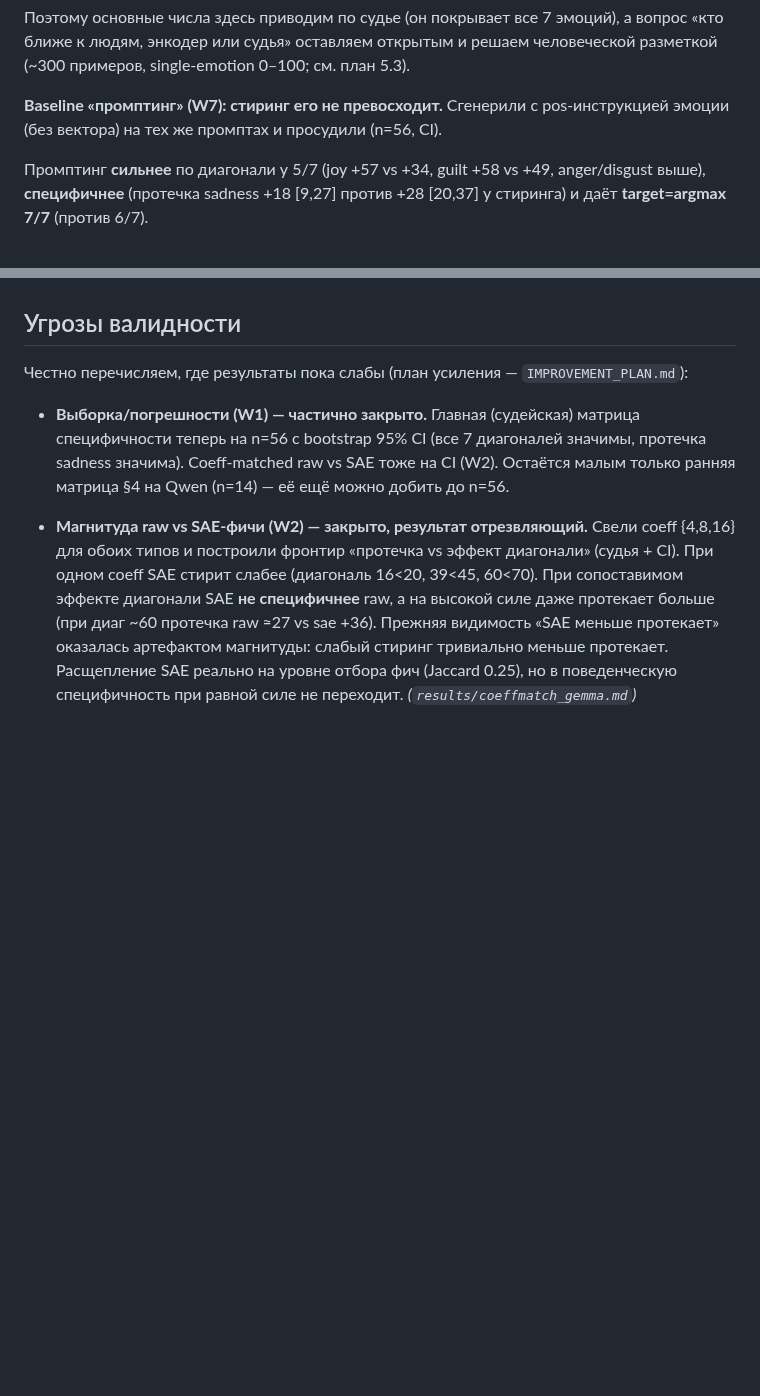
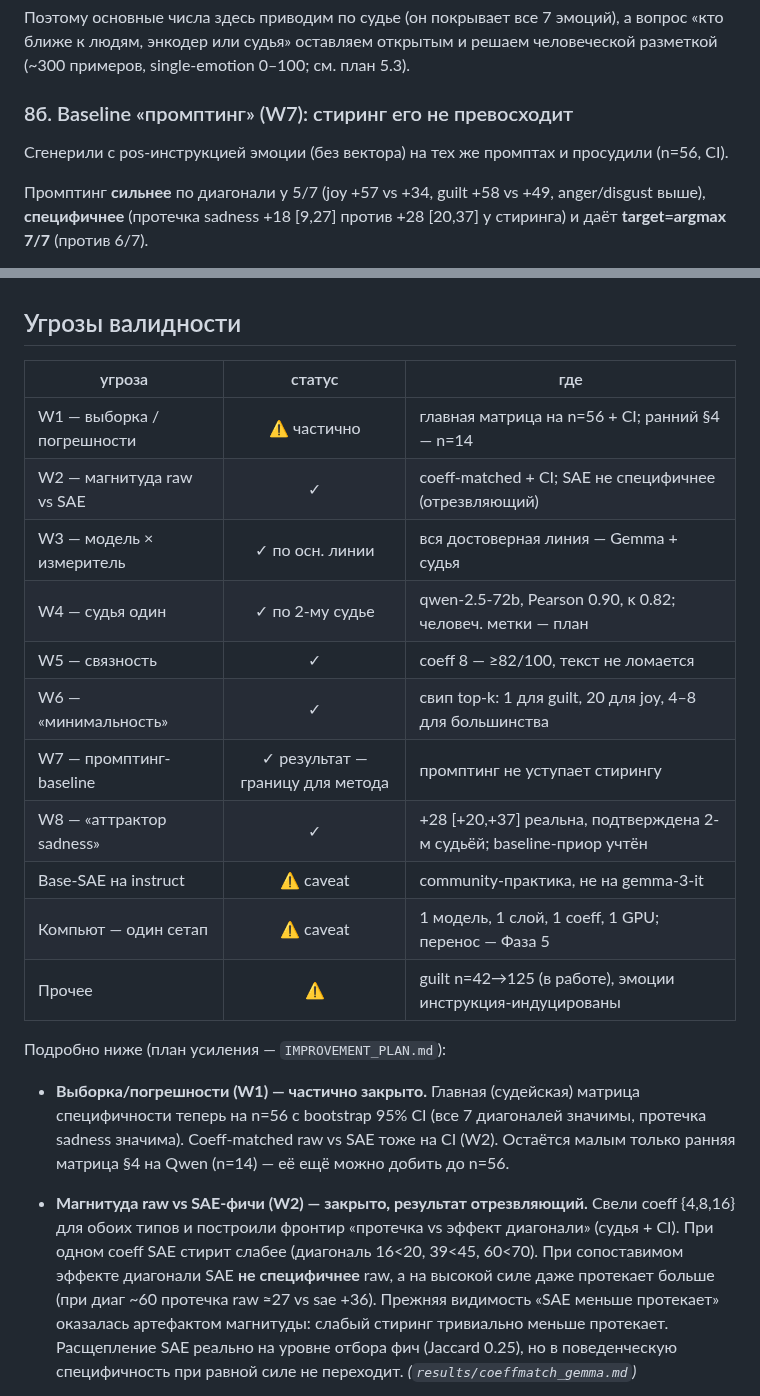
Before and after one commit to dmagog/persona-emotions, a Markdown page: REPORT.md, 2 parts joined by grey strips. Rendered like a GitHub page; blank space fills up the shorter version.

```diff
--- a/REPORT.md
+++ b/REPORT.md
@@ -364,8 +372,10 @@ n=14 энкодер давал ложную структуру, на n=56 нао
 «кто ближе к людям, энкодер или судья» оставляем открытым и решаем человеческой
 разметкой (~300 примеров, single-emotion 0–100; см. план 5.3).
 
-**Baseline «промптинг» (W7): стиринг его не превосходит.** Сгенерили с pos-инструкцией
-эмоции (без вектора) на тех же промптах и просудили (n=56, CI).
+### 8б. Baseline «промптинг» (W7): стиринг его не превосходит
+
+Сгенерили с pos-инструкцией эмоции (без вектора) на тех же промптах и просудили
+(n=56, CI).
 
 Промптинг **сильнее** по диагонали у 5/7 (joy +57 vs +34, guilt +58 vs +49,
 anger/disgust выше), **специфичнее** (протечка sadness +18 [9,27] против +28 [20,37]
@@ -521,7 +525,21 @@ sadness» у всех 5 протекающих эмоций). Это и есть
 
 ## Угрозы валидности
 
-Честно перечисляем, где результаты пока слабы (план усиления — `IMPROVEMENT_PLAN.md`):
+| угроза | статус | где |
+|---|:--:|---|
+| W1 — выборка / погрешности | ⚠ частично | главная матрица на n=56 + CI; ранний §4 — n=14 |
+| W2 — магнитуда raw vs SAE | ✓ | coeff-matched + CI; SAE не специфичнее (отрезвляющий) |
+| W3 — модель × измеритель | ✓ по осн. линии | вся достоверная линия — Gemma + судья |
+| W4 — судья один | ✓ по 2-му судье | qwen-2.5-72b, Pearson 0.90, κ 0.82; человеч. метки — план |
+| W5 — связность | ✓ | coeff 8 — ≥82/100, текст не ломается |
+| W6 — «минимальность» | ✓ | свип top-k: 1 для guilt, 20 для joy, 4–8 для большинства |
+| W7 — промптинг-baseline | ✓ результат — границу для метода | промптинг не уступает стирингу |
+| W8 — «аттрактор sadness» | ✓ | +28 [+20,+37] реальна, подтверждена 2-м судьёй; baseline-приор учтён |
+| Base-SAE на instruct | ⚠ caveat | community-практика, не на gemma-3-it |
+| Компьют — один сетап | ⚠ caveat | 1 модель, 1 слой, 1 coeff, 1 GPU; перенос — Фаза 5 |
+| Прочее | ⚠ | guilt n=42→125 (в работе), эмоции инструкция-индуцированы |
+
+Подробно ниже (план усиления — `IMPROVEMENT_PLAN.md`):
 
 - **Выборка/погрешности (W1) — частично закрыто.** Главная (судейская) матрица
   специфичности теперь на n=56 с bootstrap 95% CI (все 7 диагоналей значимы,
```
Also changed, not shown: other parts of REPORT.md (+46 -44 lines), REPORT_humanized.md (+62 -41 lines), figures/fig0_pipeline.png (added), figures/fig7_composition.png (added).
